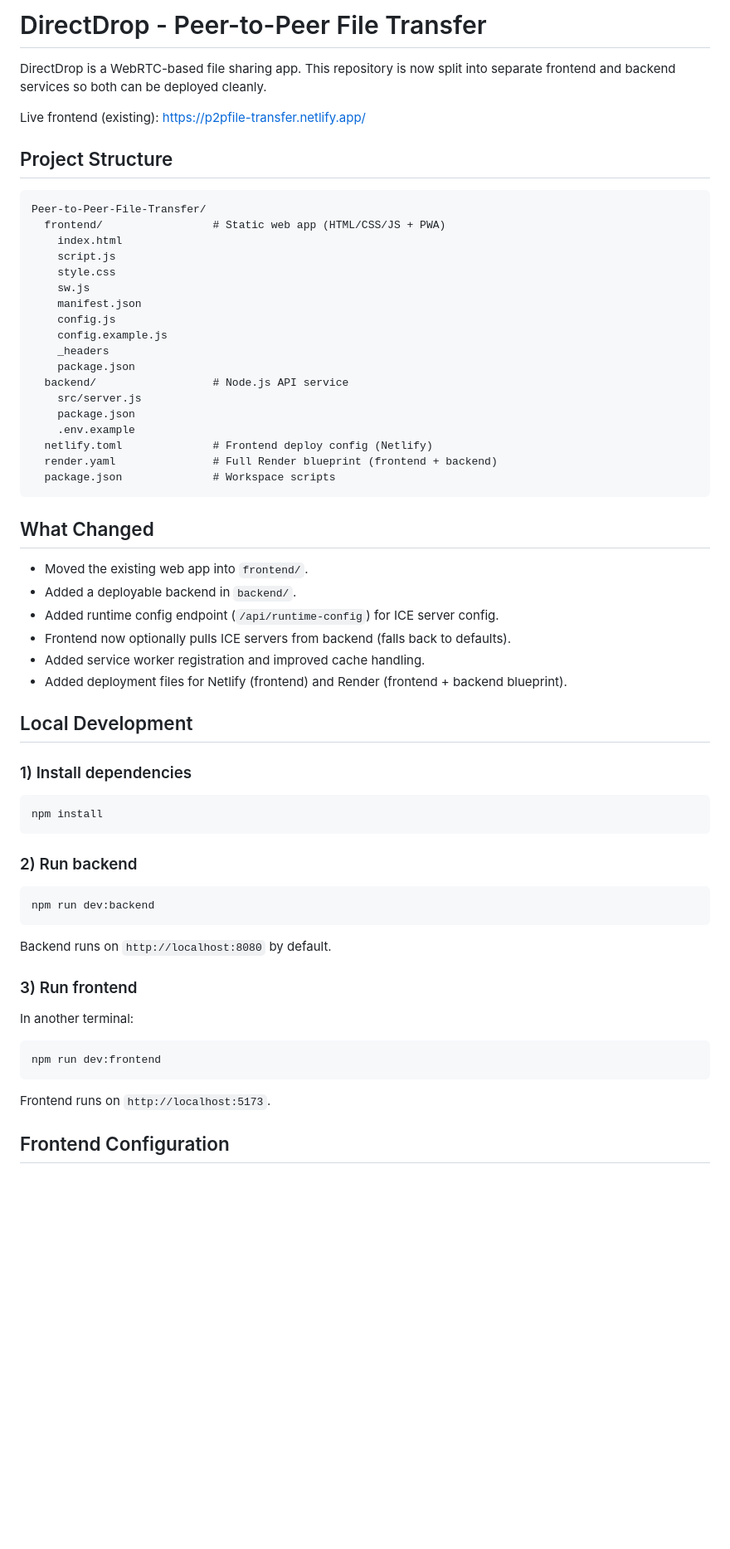
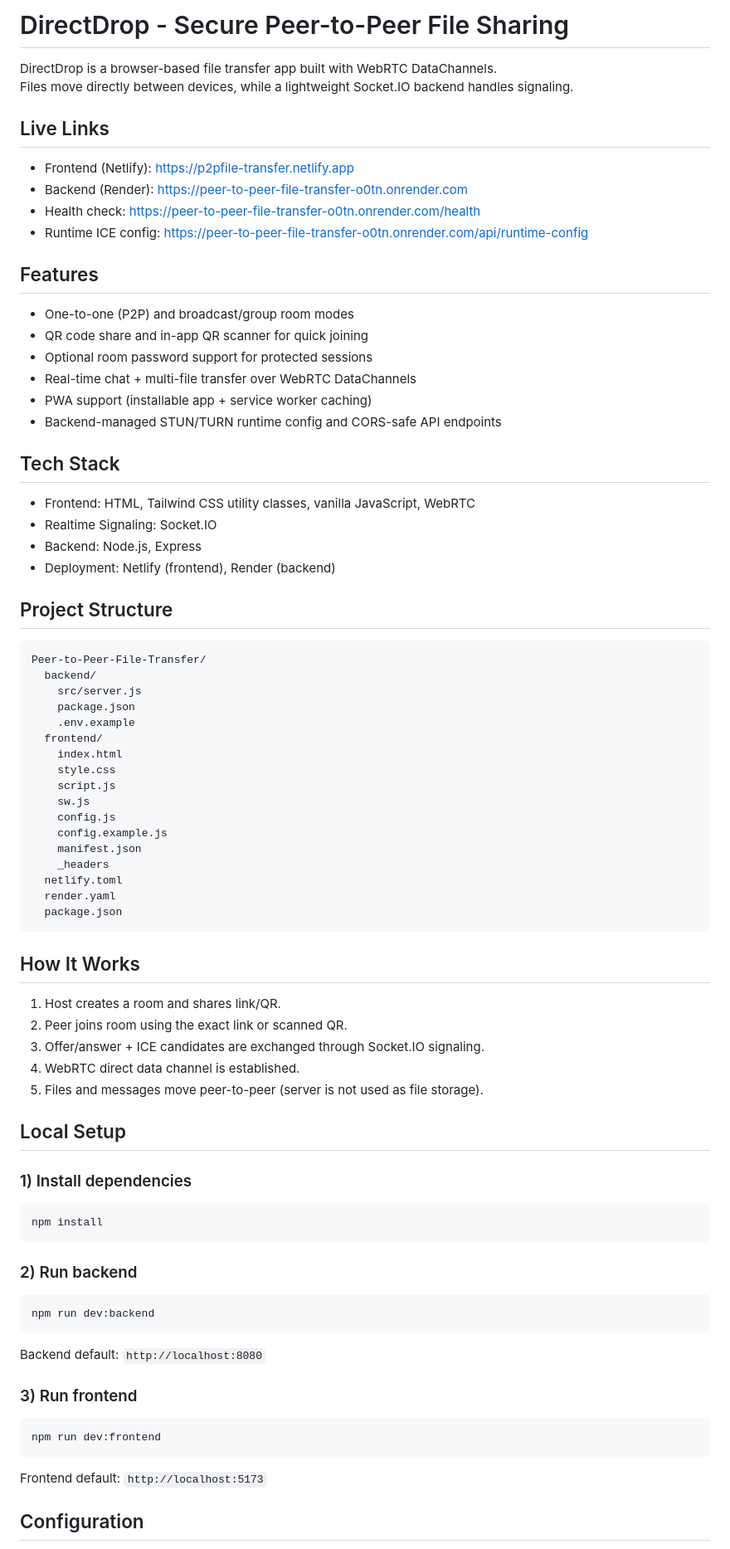
Before and after one commit to AggimallaAbhishek/Peer-to-Peer-File-Transfer, a Markdown page: README.md, the part around one of its changes. Shown at 83% size. GitHub-like rendering; blank space fills up the shorter version.

````diff
--- a/README.md
+++ b/README.md
@@ -1,42 +1,62 @@
-# DirectDrop - Peer-to-Peer File Transfer
+# DirectDrop - Secure Peer-to-Peer File Sharing
 
-DirectDrop is a WebRTC-based file sharing app. This repository is now split into separate frontend and backend services so both can be deployed cleanly.
+DirectDrop is a browser-based file transfer app built with WebRTC DataChannels.
+Files move directly between devices, while a lightweight Socket.IO backend handles signaling.
 
-Live frontend (existing): https://p2pfile-transfer.netlify.app/
+## Live Links
+
+- Frontend (Netlify): [https://p2pfile-transfer.netlify.app](https://p2pfile-transfer.netlify.app)
+- Backend (Render): [https://peer-to-peer-file-transfer-o0tn.onrender.com](https://peer-to-peer-file-transfer-o0tn.onrender.com)
+- Health check: [https://peer-to-peer-file-transfer-o0tn.onrender.com/health](https://peer-to-peer-file-transfer-o0tn.onrender.com/health)
+- Runtime ICE config: [https://peer-to-peer-file-transfer-o0tn.onrender.com/api/runtime-config](https://peer-to-peer-file-transfer-o0tn.onrender.com/api/runtime-config)
+
+## Features
+
+- One-to-one (P2P) and broadcast/group room modes
+- QR code share and in-app QR scanner for quick joining
+- Optional room password support for protected sessions
+- Real-time chat + multi-file transfer over WebRTC DataChannels
+- PWA support (installable app + service worker caching)
+- Backend-managed STUN/TURN runtime config and CORS-safe API endpoints
+
+## Tech Stack
+
+- Frontend: HTML, Tailwind CSS utility classes, vanilla JavaScript, WebRTC
+- Realtime Signaling: Socket.IO
+- Backend: Node.js, Express
+- Deployment: Netlify (frontend), Render (backend)
 
 ## Project Structure
 
 ```text
 Peer-to-Peer-File-Transfer/
-  frontend/                 # Static web app (HTML/CSS/JS + PWA)
-    index.html
-    script.js
-    style.css
-    sw.js
-    manifest.json
-    config.js
-    config.example.js
-    _headers
-    package.json
-  backend/                  # Node.js API service
+  backend/
     src/server.js
     package.json
     .env.example
-  netlify.toml              # Frontend deploy config (Netlify)
-  render.yaml               # Full Render blueprint (frontend + backend)
-  package.json              # Workspace scripts
+  frontend/
+    index.html
+    style.css
+    script.js
+    sw.js
+    config.js
+    config.example.js
+    manifest.json
+    _headers
+  netlify.toml
+  render.yaml
+  package.json
 ```
 
-## What Changed
+## How It Works
 
-- Moved the existing web app into `frontend/`.
-- Added a deployable backend in `backend/`.
-- Added runtime config endpoint (`/api/runtime-config`) for ICE server config.
-- Frontend now optionally pulls ICE servers from backend (falls back to defaults).
-- Added service worker registration and improved cache handling.
-- Added deployment files for Netlify (frontend) and Render (frontend + backend blueprint).
+1. Host creates a room and shares link/QR.
+2. Peer joins room using the exact link or scanned QR.
+3. Offer/answer + ICE candidates are exchanged through Socket.IO signaling.
+4. WebRTC direct data channel is established.
+5. Files and messages move peer-to-peer (server is not used as file storage).
 
-## Local Development
+## Local Setup
 
 ### 1) Install dependencies
 
@@ -50,17 +70,15 @@ npm install
 npm run dev:backend
 ```
 
-Backend runs on `http://localhost:8080` by default.
+Backend default: `http://localhost:8080`
 
 ### 3) Run frontend
-
-In another terminal:
 
 ```bash
 npm run dev:frontend
 ```
 
-Frontend runs on `http://localhost:5173`.
+Frontend default: `http://localhost:5173`
 
-## Frontend Configuration
+## Configuration
 
````
Also changed, not shown: other parts of README.md (+51 -58 lines).
